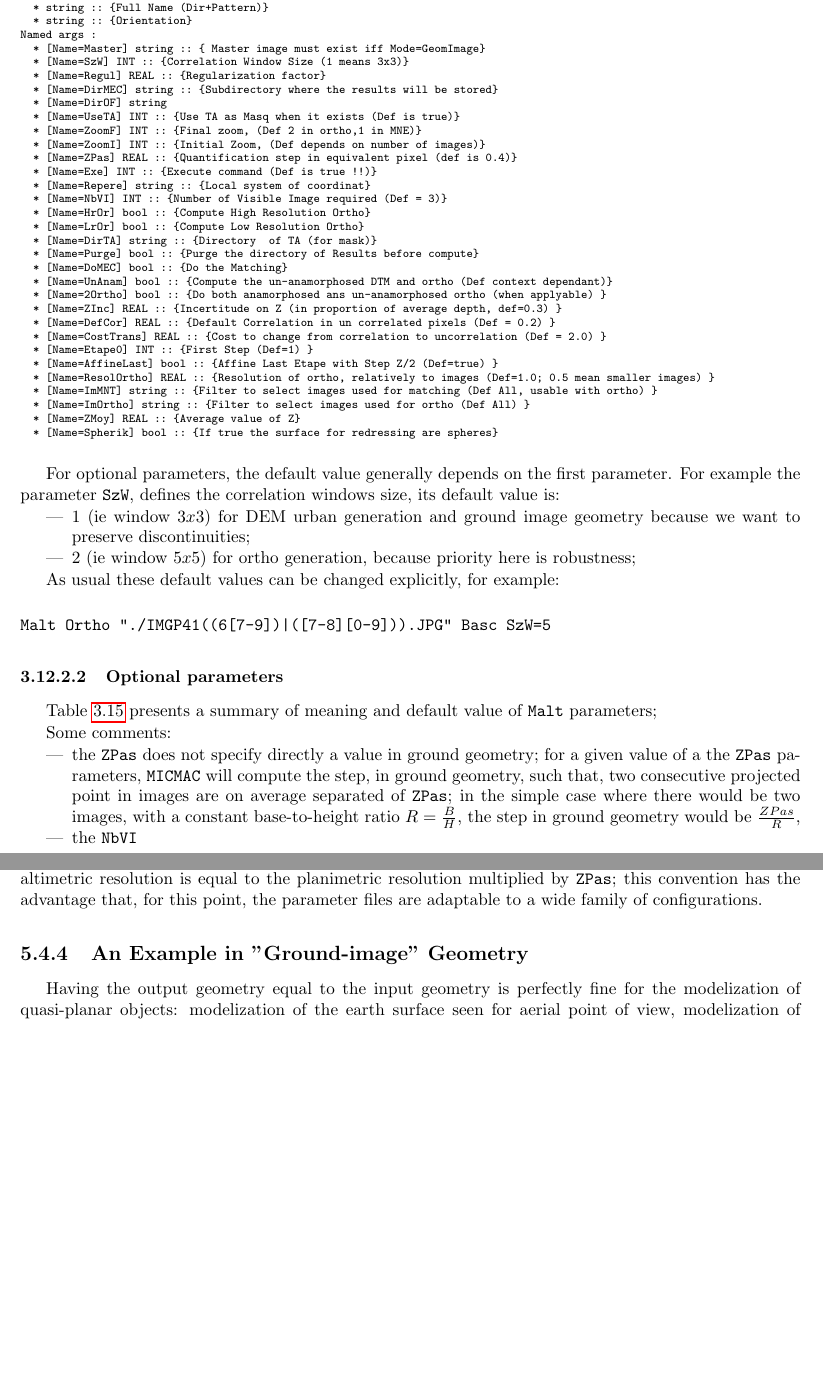
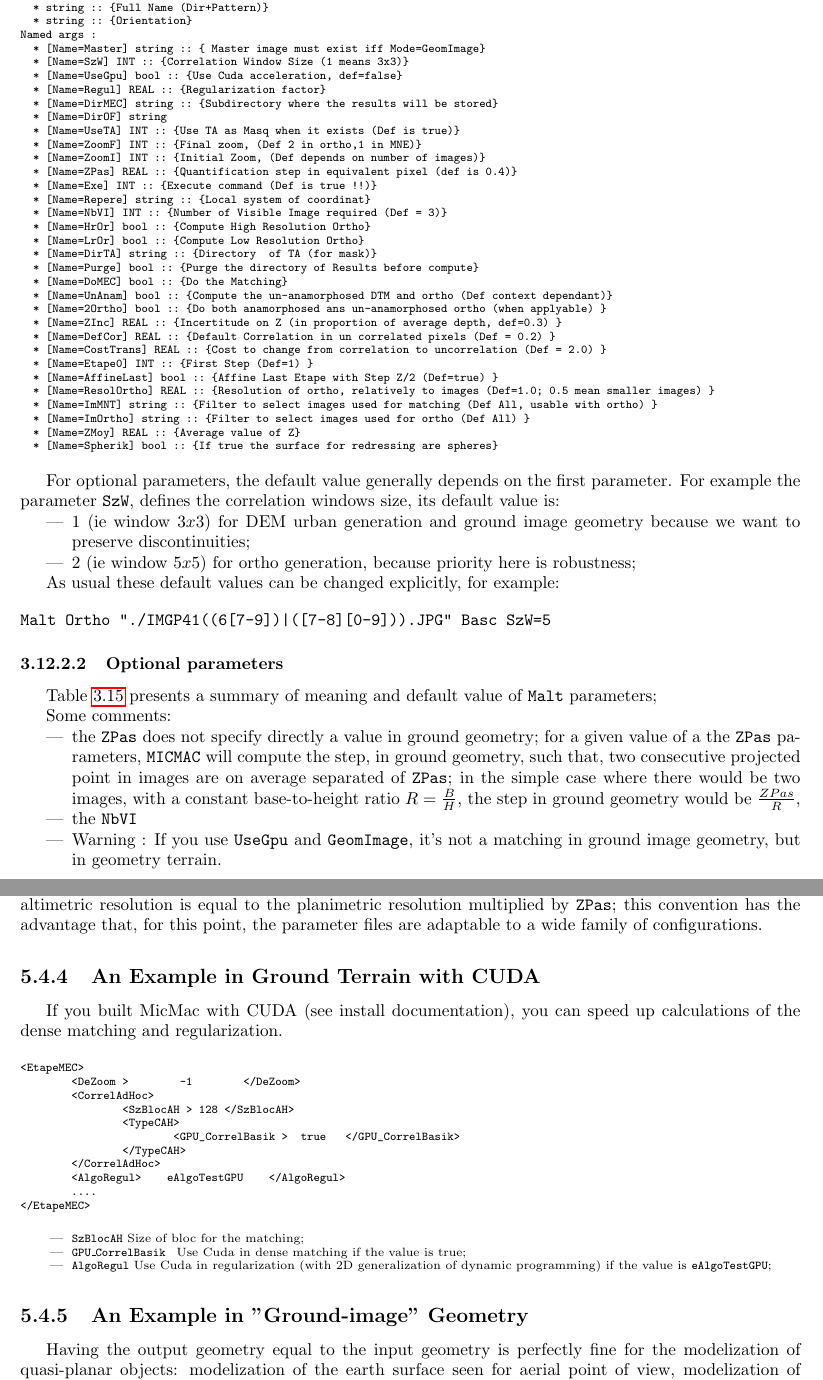
Before and after one commit to gmaillet/DocMicMac, a LaTeX thesis (Documentation/DocMicMac.tex, which reads Documentation/Generalites/QuickStart.tex, Documentation/Generalites/QuickStartSimplified-Tools.tex): two parts of pages 72 and 112 of 369, joined at a grey line, cut so that both start at the same text, the shorter picture padded with empty space. Compiled offline with pdfLaTeX.

Commit message:
GpGpu : doc and comment

```diff
--- a/Documentation/Generalites/QuickStart.tex
+++ b/Documentation/Generalites/QuickStart.tex
@@ -1042,6 +1043,37 @@
 files are adaptable to a wide family of configurations.
 
        %  - - - - - - - - - - - - - - - - - - -
+
+\subsection{An Example in Ground Terrain with CUDA}
+
+If you built MicMac with CUDA (see install documentation), you can speed up calculations of the dense matching and regularization.
+
+{\scriptsize
+\begin{verbatim}
+<EtapeMEC>
+        <DeZoom >        -1        </DeZoom>
+        <CorrelAdHoc>
+                <SzBlocAH > 128 </SzBlocAH>
+                <TypeCAH>
+                        <GPU_CorrelBasik >  true   </GPU_CorrelBasik>
+                </TypeCAH>
+        </CorrelAdHoc>
+        <AlgoRegul>    eAlgoTestGPU    </AlgoRegul>
+        ....
+</EtapeMEC>
+\end{verbatim}
+
+\begin{itemize}
+
+   \item  {\tt SzBlocAH} Size of bloc for the matching;
+
+   \item  {\tt GPU\_CorrelBasik } Use Cuda in dense matching if the value is true;
+
+   \item  {\tt AlgoRegul} Use Cuda in regularization (with 2D generalization of dynamic programming) if the value is {\tt eAlgoTestGPU};
+
+\end{itemize}
+
+}
 
 \subsection{An Example in "Ground-image" Geometry}
 
--- a/Documentation/Generalites/QuickStartSimplified-Tools.tex
+++ b/Documentation/Generalites/QuickStartSimplified-Tools.tex
@@ -2339,6 +2339,7 @@
 Named args :
   * [Name=Master] string :: { Master image must exist iff Mode=GeomImage}
   * [Name=SzW] INT :: {Correlation Window Size (1 means 3x3)}
+  * [Name=UseGpu] bool :: {Use Cuda acceleration, def=false}
   * [Name=Regul] REAL :: {Regularization factor}
   * [Name=DirMEC] string :: {Subdirectory where the results will be stored}
   * [Name=DirOF] string
@@ -2424,8 +2426,8 @@
 	 in the simple case where there would be two images, with a constant base-to-height ratio $R=\frac{B}{H}$,
 	 the step in ground geometry would be $\frac{ZPas}{R}$,
 
-
    \item the {\tt NbVI}
+   \item Warning : If you use {\tt UseGpu} and {\tt GeomImage}, it's not a matching in ground image geometry, but in geometry terrain.
 \end{itemize}
 
 \subsection{Image geometry with {\tt Malt}}
```
Also changed, not shown: Documentation/Generalites/FullAutomaticTools.tex (+1 -0 lines), Documentation/Generalites/QuickStart.tex (1 more changed lines), Documentation/Generalites/QuickStartSimplified-Tools.tex (1 more changed lines), 1 other file.
